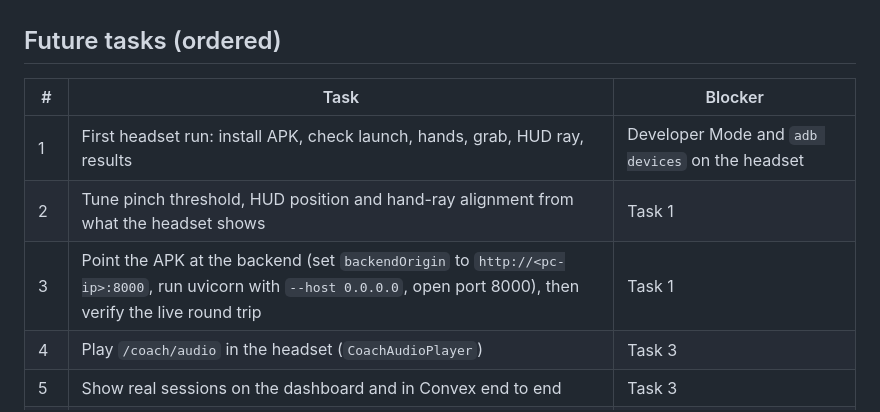
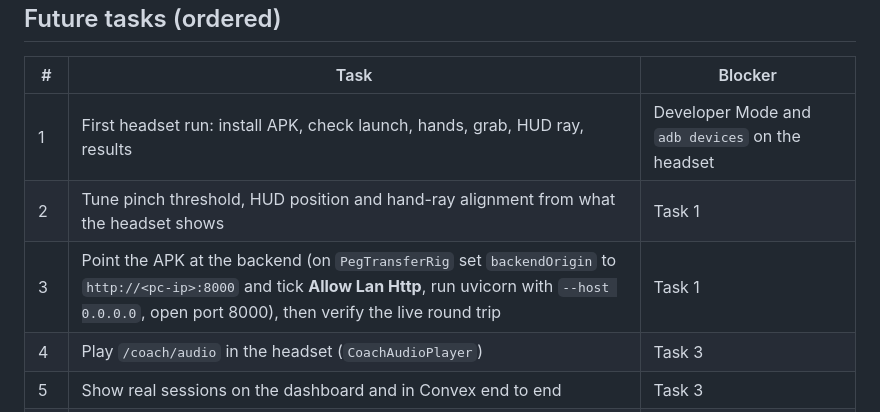
Before and after one commit to ShawnJoshua03/Jeremy.ai, a Markdown page: docs/STATUS.md, the part around the change. GitHub-like rendering.

Commit message:
STATUS: headset test needs Allow Lan Http on the rig

```diff
--- a/docs/STATUS.md
+++ b/docs/STATUS.md
@@ -29,7 +29,7 @@ None assigned. All agent branches are merged.
 |---|---|---|
 | 1 | First headset run: install APK, check launch, hands, grab, HUD ray, results | Developer Mode and `adb devices` on the headset |
 | 2 | Tune pinch threshold, HUD position and hand-ray alignment from what the headset shows | Task 1 |
-| 3 | Point the APK at the backend (set `backendOrigin` to `http://<pc-ip>:8000`, run uvicorn with `--host 0.0.0.0`, open port 8000), then verify the live round trip | Task 1 |
+| 3 | Point the APK at the backend (on `PegTransferRig` set `backendOrigin` to `http://<pc-ip>:8000` and tick **Allow Lan Http**, run uvicorn with `--host 0.0.0.0`, open port 8000), then verify the live round trip | Task 1 |
 | 4 | Play `/coach/audio` in the headset (`CoachAudioPlayer`) | Task 3 |
 | 5 | Show real sessions on the dashboard and in Convex end to end | Task 3 |
 | 7 | Controller input check when controllers arrive (code path exists, untested) | Hardware |
```
